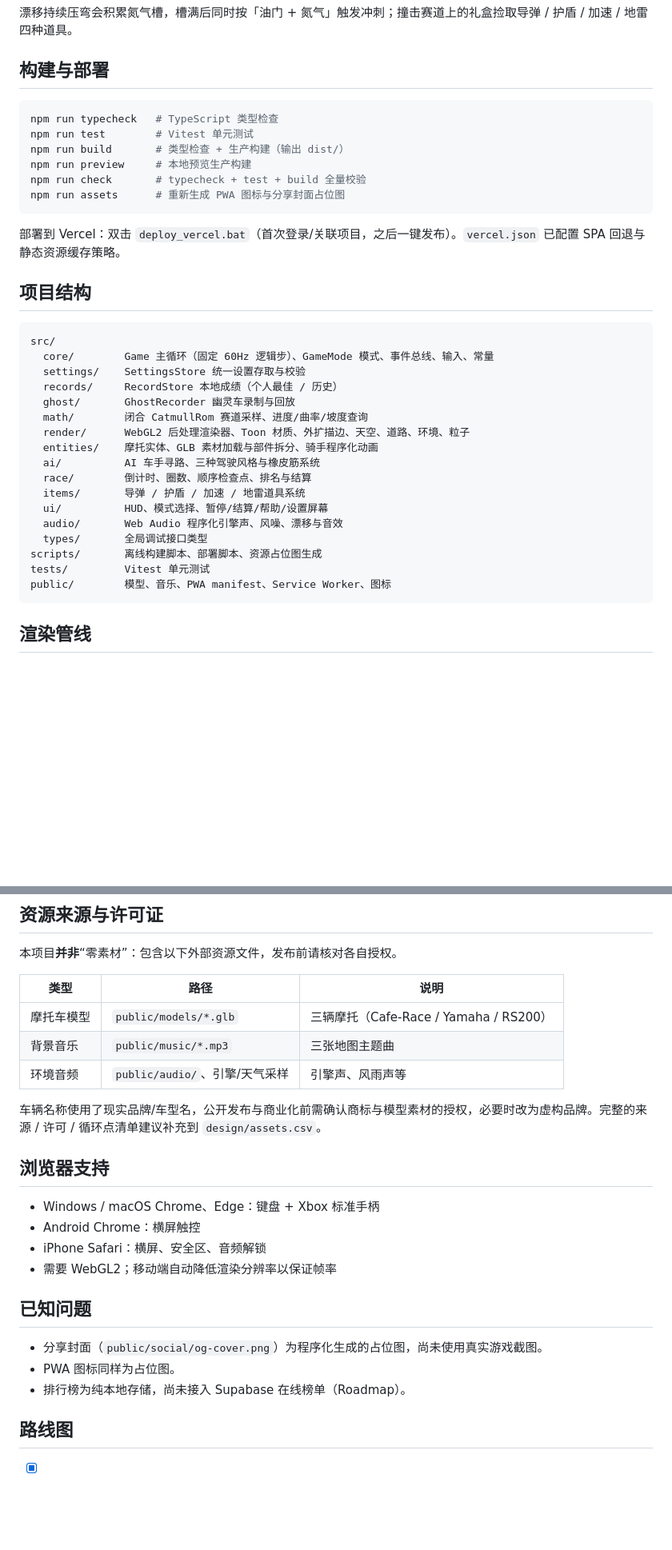
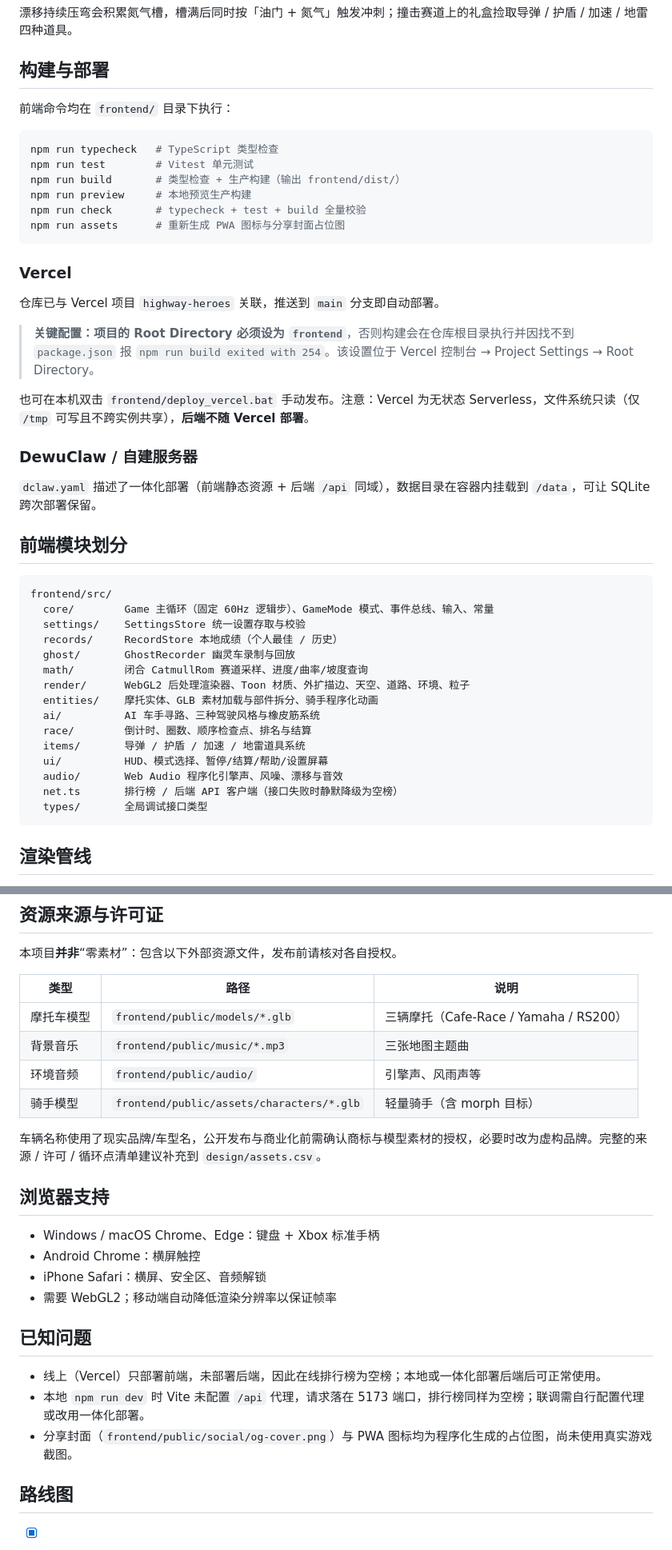
Before and after one commit to dds123456/highway-heroes, a Markdown page: README.md, 2 parts joined by grey strips. Shown at 80% size. GitHub-like rendering; blank space fills up the shorter version.

````diff
--- a/README.md
+++ b/README.md
@@ -44,21 +81,33 @@ npm run dev
 
 ## 构建与部署
 
+前端命令均在 `frontend/` 目录下执行：
+
 ```bash
 npm run typecheck   # TypeScript 类型检查
 npm run test        # Vitest 单元测试
-npm run build       # 类型检查 + 生产构建（输出 dist/）
+npm run build       # 类型检查 + 生产构建（输出 frontend/dist/）
 npm run preview     # 本地预览生产构建
 npm run check       # typecheck + test + build 全量校验
 npm run assets      # 重新生成 PWA 图标与分享封面占位图
 ```
 
-部署到 Vercel：双击 `deploy_vercel.bat`（首次登录/关联项目，之后一键发布）。`vercel.json` 已配置 SPA 回退与静态资源缓存策略。
+### Vercel
 
-## 项目结构
+仓库已与 Vercel 项目 `highway-heroes` 关联，推送到 `main` 分支即自动部署。
+
+> **关键配置：项目的 Root Directory 必须设为 `frontend`**，否则构建会在仓库根目录执行并因找不到 `package.json` 报 `npm run build exited with 254`。该设置位于 Vercel 控制台 → Project Settings → Root Directory。
+
+也可在本机双击 `frontend/deploy_vercel.bat` 手动发布。注意：Vercel 为无状态 Serverless，文件系统只读（仅 `/tmp` 可写且不跨实例共享），**后端不随 Vercel 部署**。
+
+### DewuClaw / 自建服务器
+
+`dclaw.yaml` 描述了一体化部署（前端静态资源 + 后端 `/api` 同域），数据目录在容器内挂载到 `/data`，可让 SQLite 跨次部署保留。
+
+## 前端模块划分
 
 ```text
-src/
+frontend/src/
   core/        Game 主循环（固定 60Hz 逻辑步）、GameMode 模式、事件总线、输入、常量
   settings/    SettingsStore 统一设置存取与校验
   records/     RecordStore 本地成绩（个人最佳 / 历史）
@@ -71,10 +120,8 @@ src/
   items/       导弹 / 护盾 / 加速 / 地雷道具系统
   ui/          HUD、模式选择、暂停/结算/帮助/设置屏幕
   audio/       Web Audio 程序化引擎声、风噪、漂移与音效
+  net.ts       排行榜 / 后端 API 客户端（接口失败时静默降级为空榜）
   types/       全局调试接口类型
-scripts/       离线构建脚本、部署脚本、资源占位图生成
-tests/         Vitest 单元测试
-public/        模型、音乐、PWA manifest、Service Worker、图标
 ```
 
 ## 渲染管线
@@ -93,9 +140,10 @@ public/        模型、音乐、PWA manifest、Service Worker、图标
 
 | 类型 | 路径 | 说明 |
 |---|---|---|
-| 摩托车模型 | `public/models/*.glb` | 三辆摩托（Cafe-Race / Yamaha / RS200） |
-| 背景音乐 | `public/music/*.mp3` | 三张地图主题曲 |
-| 环境音频 | `public/audio/`、引擎/天气采样 | 引擎声、风雨声等 |
+| 摩托车模型 | `frontend/public/models/*.glb` | 三辆摩托（Cafe-Race / Yamaha / RS200） |
+| 背景音乐 | `frontend/public/music/*.mp3` | 三张地图主题曲 |
+| 环境音频 | `frontend/public/audio/` | 引擎声、风雨声等 |
+| 骑手模型 | `frontend/public/assets/characters/*.glb` | 轻量骑手（含 morph 目标） |
 
 车辆名称使用了现实品牌/车型名，公开发布与商业化前需确认商标与模型素材的授权，必要时改为虚构品牌。完整的来源 / 许可 / 循环点清单建议补充到 `design/assets.csv`。
 
@@ -108,9 +156,9 @@ public/        模型、音乐、PWA manifest、Service Worker、图标
 
 ## 已知问题
 
-- 分享封面（`public/social/og-cover.png`）为程序化生成的占位图，尚未使用真实游戏截图。
-- PWA 图标同样为占位图。
-- 排行榜为纯本地存储，尚未接入 Supabase 在线榜单（Roadmap）。
+- 线上（Vercel）只部署前端，未部署后端，因此在线排行榜为空榜；本地或一体化部署后端后可正常使用。
+- 本地 `npm run dev` 时 Vite 未配置 `/api` 代理，请求落在 5173 端口，排行榜同样为空榜；联调需自行配置代理或改用一体化部署。
+- 分享封面（`frontend/public/social/og-cover.png`）与 PWA 图标均为程序化生成的占位图，尚未使用真实游戏截图。
 
 ## 路线图
 
````
Also changed, not shown: other parts of README.md (+46 -8 lines).
